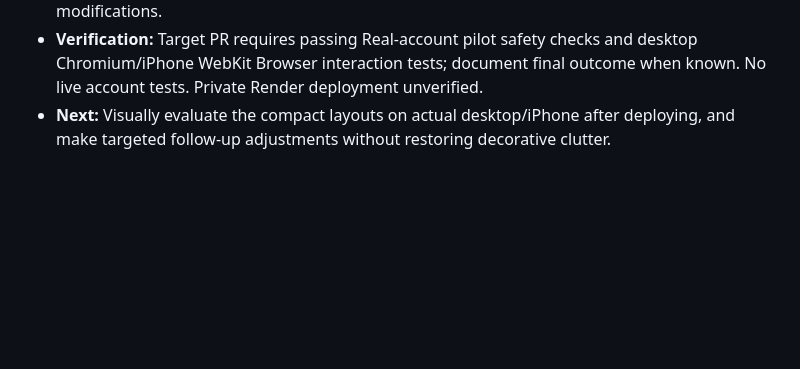
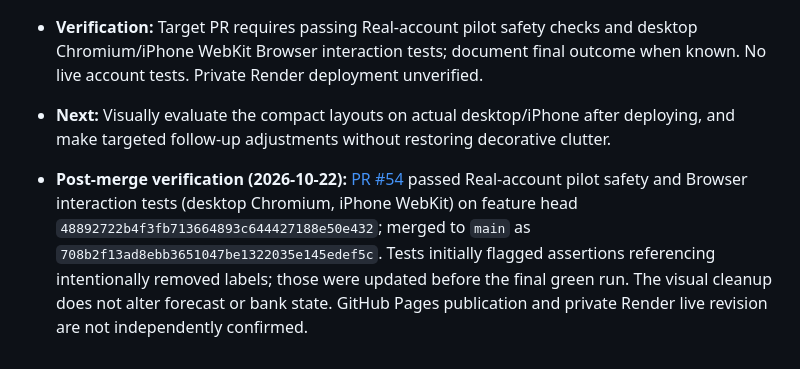
Before and after one commit to markbobthomas/household-ledger, a Markdown page: PROJECT_LEDGER.md, the part around the change. Rendered like a GitHub page; blank space fills up the shorter version.

Commit message:
docs: verify minimal UI overhaul merged with passing desktop and iPhone checks

```diff
--- a/PROJECT_LEDGER.md
+++ b/PROJECT_LEDGER.md
@@ -248,3 +248,5 @@ Use: **date — goal; decision; changes (or “no code change”); PR/commit; ch
 - **Source:** `index.html`, `planner.css`, `planner.js`, `planner-summary.js`. No accounting model, recurrence, forecast rules, bank source, private preferences, Plaid, security or deployment modifications.
 - **Verification:** Target PR requires passing Real-account pilot safety checks and desktop Chromium/iPhone WebKit Browser interaction tests; document final outcome when known. No live account tests. Private Render deployment unverified.
 - **Next:** Visually evaluate the compact layouts on actual desktop/iPhone after deploying, and make targeted follow-up adjustments without restoring decorative clutter.
+
+- **Post-merge verification (2026-10-22):** [PR #54](https://github.com/markbobthomas/household-ledger/pull/54) passed Real-account pilot safety and Browser interaction tests (desktop Chromium, iPhone WebKit) on feature head `48892722b4f3fb713664893c644427188e50e432`; merged to `main` as `708b2f13ad8ebb3651047be1322035e145edef5c`. Tests initially flagged assertions referencing intentionally removed labels; those were updated before the final green run. The visual cleanup does not alter forecast or bank state. GitHub Pages publication and private Render live revision are not independently confirmed.
```
